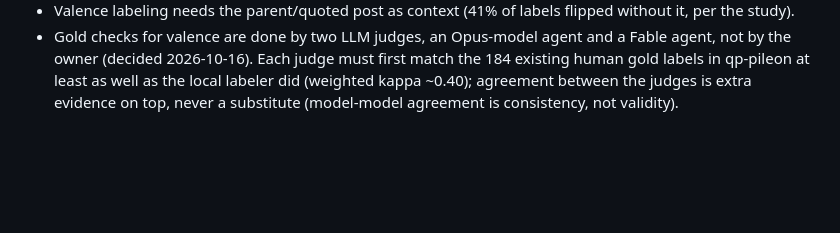
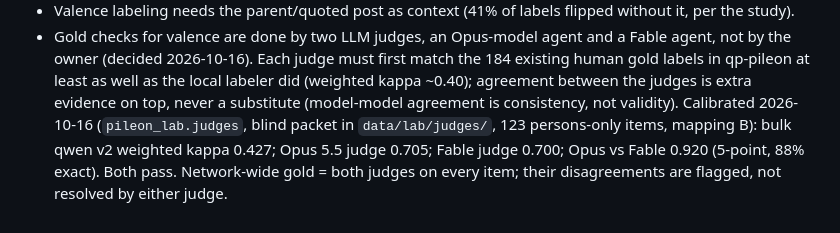
Before and after one commit to Iteratrix/pileon, a Markdown page: CLAUDE.md, the part around the change. Drawn GitHub-style; blank space fills up the shorter version.

Commit message:
Record judge calibration and the first sweep results
Both LLM judges pass the gold bar (weighted kappa 0.705 and 0.700 vs the
bulk labeler's 0.427; 0.920 with each other). Like-based approval signals
lead the pile-on and rally rankings.

Co-Authored-By: Claude Opus 5.5 <noreply@anthropic.com>
Claude-Session: https://claude.ai/code/session_017nD1mcP3YWJ7DjxQZBAtHU

```diff
--- a/CLAUDE.md
+++ b/CLAUDE.md
@@ -181,4 +181,9 @@ minute), `systemctl --user status pileon-replay`, progress in each root's
   match the 184 existing human gold labels in qp-pileon at least as well as
   the local labeler did (weighted kappa ~0.40); agreement between the judges is
   extra evidence on top, never a substitute (model-model agreement is
-  consistency, not validity).
+  consistency, not validity). Calibrated 2026-10-16 (`pileon_lab.judges`,
+  blind packet in `data/lab/judges/`, 123 persons-only items, mapping B):
+  bulk qwen v2 weighted kappa 0.427; Opus 5.5 judge 0.705; Fable judge 0.700;
+  Opus vs Fable 0.920 (5-point, 88% exact). Both pass. Network-wide gold =
+  both judges on every item; their disagreements are flagged, not resolved by
+  either judge.
```
